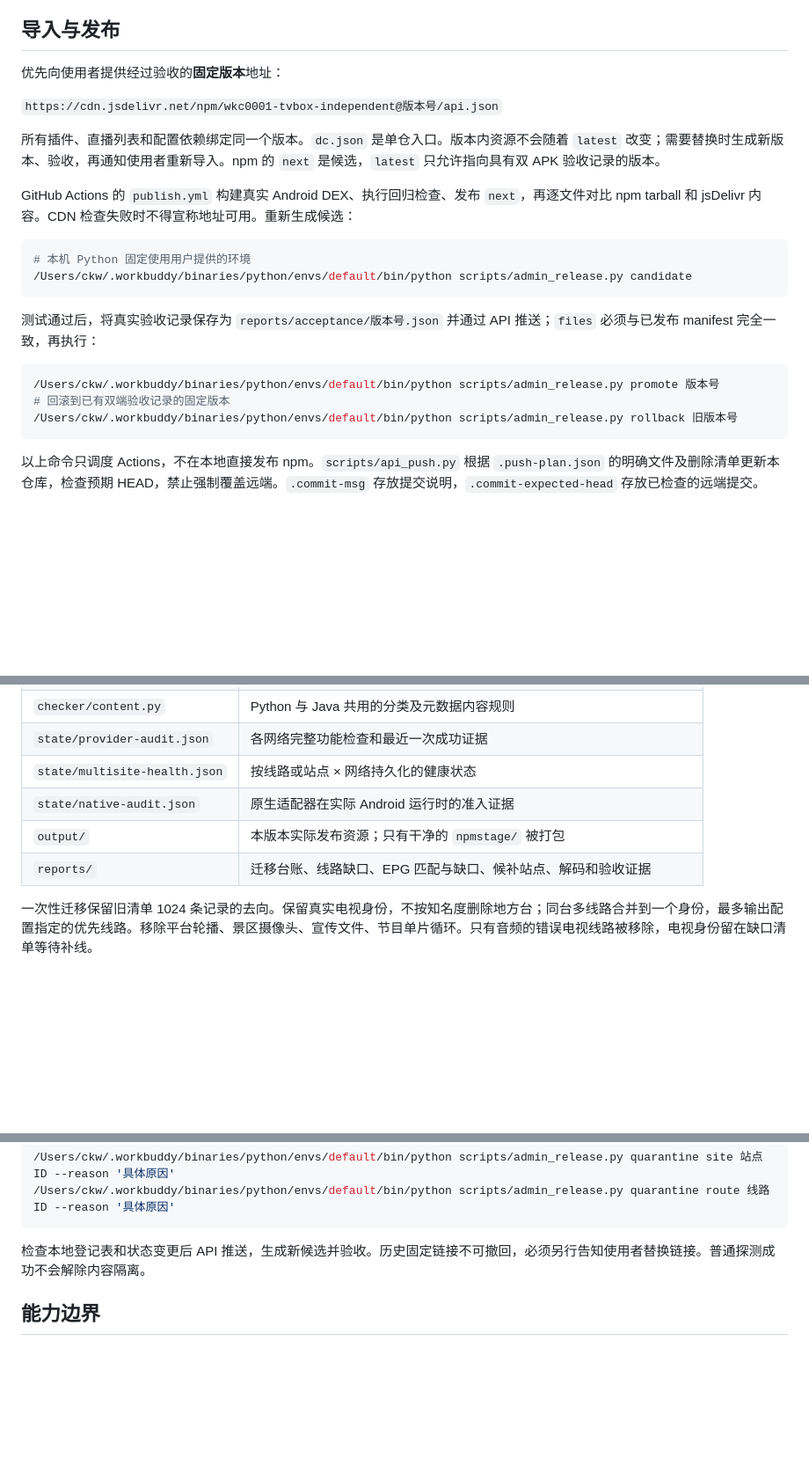
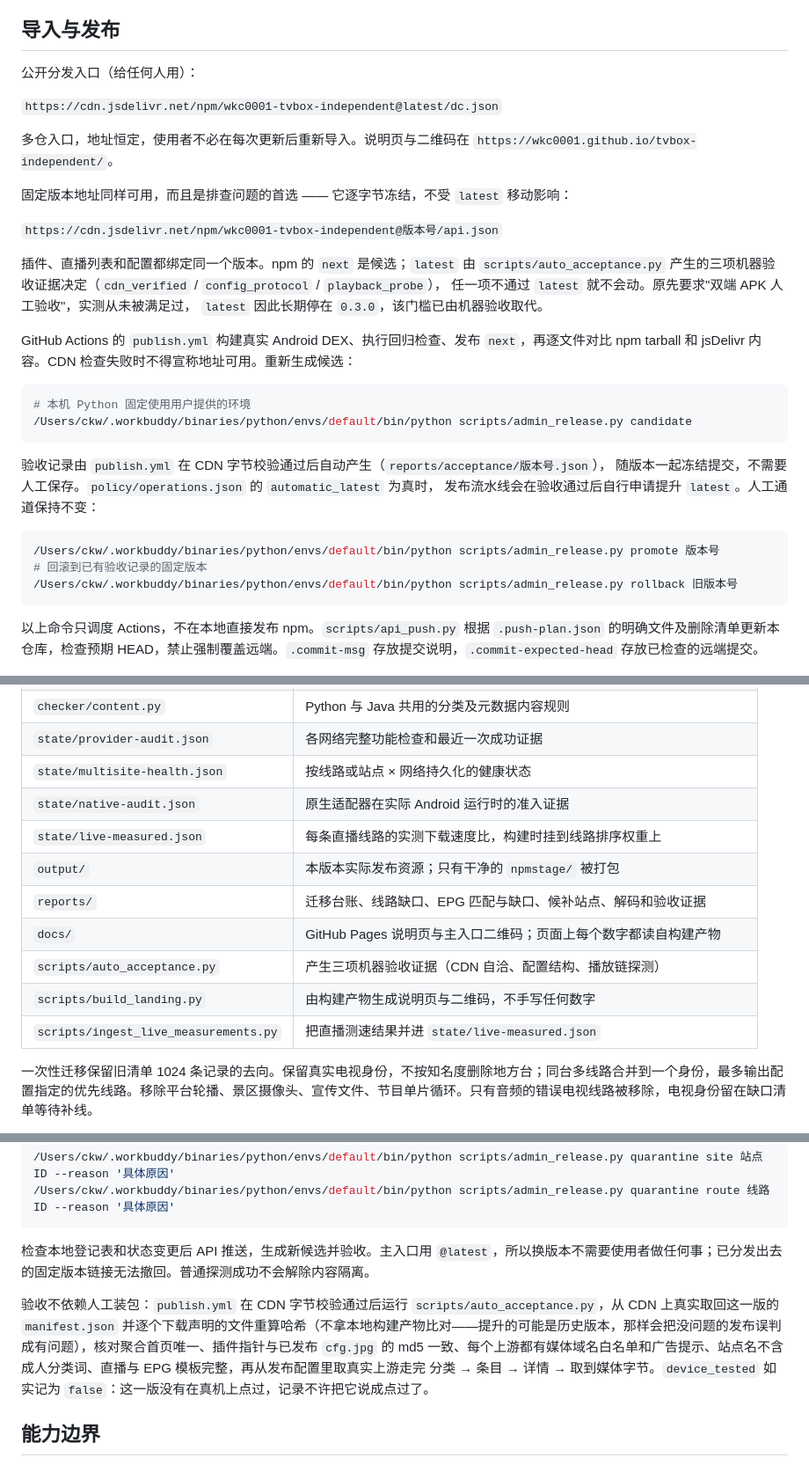
Before and after one commit to WKC0001/tvbox-independent, a Markdown page: README.md, 3 parts joined by grey strips. Shown at 88% size. GitHub-like rendering; blank space fills up the shorter version.

Commit message:
docs: README 与实现对齐
README 仍写着「latest 只允许指向具有双 APK 验收记录的版本」和「人工保存验收记录」，
这两句在改成机器验收之后已经不成立。补上：

- 公开主入口 `@latest/dc.json` 与 Pages 说明页地址
- 三项机器验收的判据，以及 `latest` 只在全部通过时才移动
- `automatic_latest` 的自动提升行为（原来这个开关没有任何消费者）
- WkcHome 的跨上游合并：旧实现是优先级失败切换，而采集站模糊搜索永远返回非空，
  所以永远轮不到第二个上游 —— 这才是「点进去只有一个源」真正的成因
- 新增维护入口：state/live-measured.json、docs/、auto_acceptance.py、
  build_landing.py、ingest_live_measurements.py

````diff
--- a/README.md
+++ b/README.md
@@ -6,11 +6,21 @@
 
 ## 导入与发布
 
-优先向使用者提供经过验收的**固定版本**地址：
+公开分发入口（给任何人用）：
+
+`https://cdn.jsdelivr.net/npm/wkc0001-tvbox-independent@latest/dc.json`
+
+多仓入口，地址恒定，使用者不必在每次更新后重新导入。说明页与二维码在
+`https://wkc0001.github.io/tvbox-independent/`。
+
+固定版本地址同样可用，而且是排查问题的首选 —— 它逐字节冻结，不受 `latest` 移动影响：
 
 `https://cdn.jsdelivr.net/npm/wkc0001-tvbox-independent@版本号/api.json`
 
-所有插件、直播列表和配置依赖绑定同一个版本。`dc.json` 是单仓入口。版本内资源不会随着 `latest` 改变；需要替换时生成新版本、验收，再通知使用者重新导入。npm 的 `next` 是候选，`latest` 只允许指向具有双 APK 验收记录的版本。
+插件、直播列表和配置都绑定同一个版本。npm 的 `next` 是候选；`latest` 由 `scripts/auto_acceptance.py`
+产生的三项机器验收证据决定（`cdn_verified` / `config_protocol` / `playback_probe`），
+任一项不通过 `latest` 就不会动。原先要求"双端 APK 人工验收"，实测从未被满足过，
+`latest` 因此长期停在 `0.3.0`，该门槛已由机器验收取代。
 
 GitHub Actions 的 `publish.yml` 构建真实 Android DEX、执行回归检查、发布 `next`，再逐文件对比 npm tarball 和 jsDelivr 内容。CDN 检查失败时不得宣称地址可用。重新生成候选：
 
@@ -19,11 +29,13 @@ GitHub Actions 的 `publish.yml` 构建真实 Android DEX、执行回归检查
 /Users/ckw/.workbuddy/binaries/python/envs/default/bin/python scripts/admin_release.py candidate
 ```
 
-测试通过后，将真实验收记录保存为 `reports/acceptance/版本号.json` 并通过 API 推送；`files` 必须与已发布 manifest 完全一致，再执行：
+验收记录由 `publish.yml` 在 CDN 字节校验通过后自动产生（`reports/acceptance/版本号.json`），
+随版本一起冻结提交，不需要人工保存。`policy/operations.json` 的 `automatic_latest` 为真时，
+发布流水线会在验收通过后自行申请提升 `latest`。人工通道保持不变：
 
 ```sh
 /Users/ckw/.workbuddy/binaries/python/envs/default/bin/python scripts/admin_release.py promote 版本号
-# 回滚到已有双端验收记录的固定版本
+# 回滚到已有验收记录的固定版本
 /Users/ckw/.workbuddy/binaries/python/envs/default/bin/python scripts/admin_release.py rollback 旧版本号
 ```
 
@@ -41,8 +53,13 @@ GitHub Actions 的 `publish.yml` 构建真实 Android DEX、执行回归检查
 | `state/provider-audit.json` | 各网络完整功能检查和最近一次成功证据 |
 | `state/multisite-health.json` | 按线路或站点 × 网络持久化的健康状态 |
 | `state/native-audit.json` | 原生适配器在实际 Android 运行时的准入证据 |
+| `state/live-measured.json` | 每条直播线路的实测下载速度比，构建时挂到线路排序权重上 |
 | `output/` | 本版本实际发布资源；只有干净的 `npmstage/` 被打包 |
 | `reports/` | 迁移台账、线路缺口、EPG 匹配与缺口、候补站点、解码和验收证据 |
+| `docs/` | GitHub Pages 说明页与主入口二维码；页面上每个数字都读自构建产物 |
+| `scripts/auto_acceptance.py` | 产生三项机器验收证据（CDN 自洽、配置结构、播放链探测） |
+| `scripts/build_landing.py` | 由构建产物生成说明页与二维码，不手写任何数字 |
+| `scripts/ingest_live_measurements.py` | 把直播测速结果并进 `state/live-measured.json` |
 
 一次性迁移保留旧清单 1024 条记录的去向。保留真实电视身份，不按知名度删除地方台；同台多线路合并到一个身份，最多输出配置指定的优先线路。移除平台轮播、景区摄像头、宣传文件、节目单片循环。只有音频的错误电视线路被移除，电视身份留在缺口清单等待补线。
 
@@ -74,7 +95,9 @@ GitHub Actions 的 `publish.yml` 构建真实 Android DEX、执行回归检查
 /Users/ckw/.workbuddy/binaries/python/envs/default/bin/python scripts/admin_release.py quarantine route 线路ID --reason '具体原因'
 ```
 
-检查本地登记表和状态变更后 API 推送，生成新候选并验收。历史固定链接不可撤回，必须另行告知使用者替换链接。普通探测成功不会解除内容隔离。
+检查本地登记表和状态变更后 API 推送，生成新候选并验收。主入口用 `@latest`，所以换版本不需要使用者做任何事；已分发出去的固定版本链接无法撤回。普通探测成功不会解除内容隔离。
+
+验收不依赖人工装包：`publish.yml` 在 CDN 字节校验通过后运行 `scripts/auto_acceptance.py`，从 CDN 上真实取回这一版的 `manifest.json` 并逐个下载声明的文件重算哈希（不拿本地构建产物比对——提升的可能是历史版本，那样会把没问题的发布误判成有问题），核对聚合首页唯一、插件指针与已发布 `cfg.jpg` 的 md5 一致、每个上游都有媒体域名白名单和广告提示、站点名不含成人分类词、直播与 EPG 模板完整，再从发布配置里取真实上游走完 分类 → 条目 → 详情 → 取到媒体字节。`device_tested` 如实记为 `false`：这一版没有在真机上点过，记录不许把它说成点过了。
 
 ## 能力边界
 
````
Also changed, not shown: other parts of README.md (+4 -0 lines).
